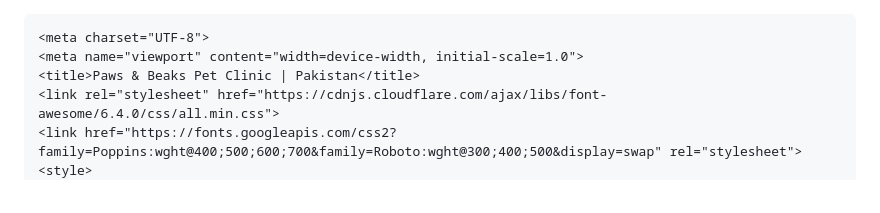
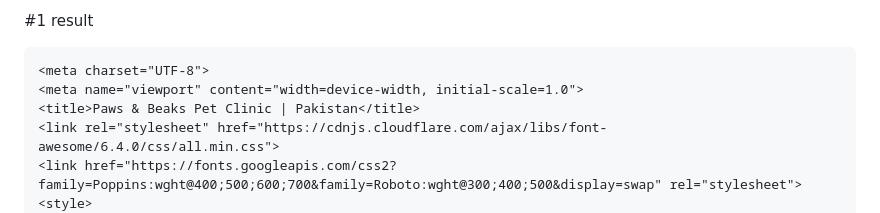
Before and after one commit to harmain-ali786/paws-beaks, a Markdown page: README.md, the part around the change. GitHub-like rendering.

```diff
--- a/README.md
+++ b/README.md
@@ -1,3 +1,4 @@
+#1 result
 
     <meta charset="UTF-8">
     <meta name="viewport" content="width=device-width, initial-scale=1.0">
```
